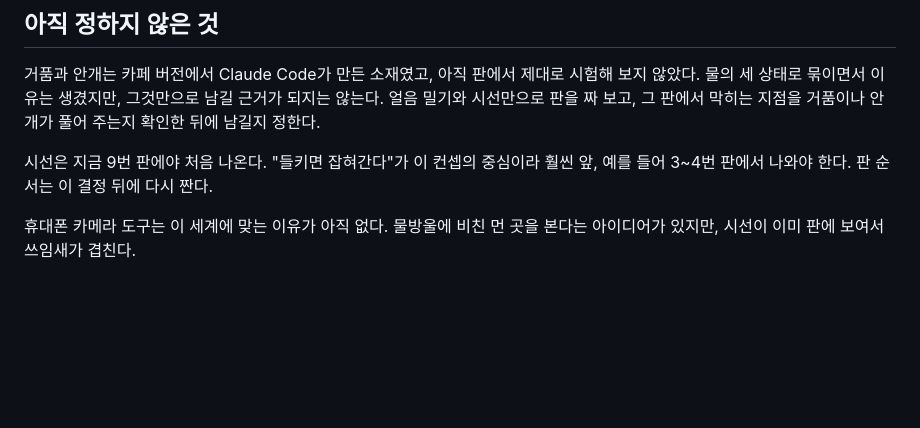
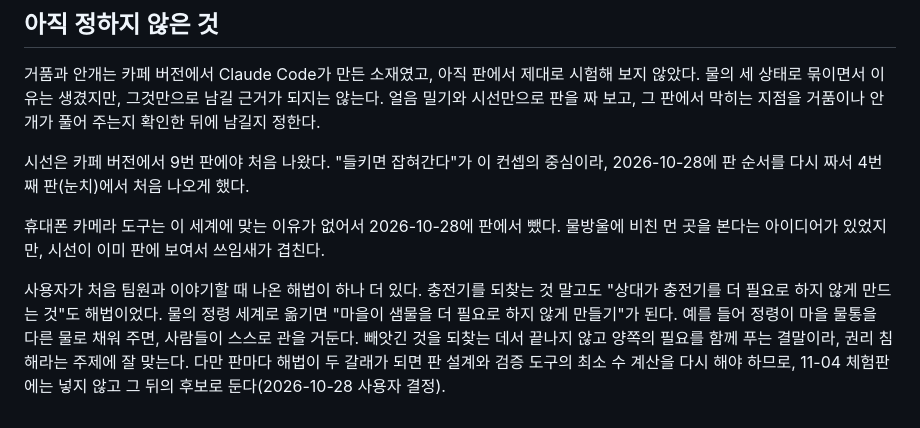
Before and after one commit to soomin007/magic-straw, a Markdown page: docs/concept-water-spirit.md, the part around the change. Drawn GitHub-style; blank space fills up the shorter version.

```diff
--- a/docs/concept-water-spirit.md
+++ b/docs/concept-water-spirit.md
@@ -54,6 +54,11 @@
 거품과 안개는 카페 버전에서 Claude Code가 만든 소재였고, 아직 판에서 제대로 시험해 보지 않았다.
 물의 세 상태로 묶이면서 이유는 생겼지만, 그것만으로 남길 근거가 되지는 않는다. 얼음 밀기와 시선만으로 판을 짜 보고, 그 판에서 막히는 지점을 거품이나 안개가 풀어 주는지 확인한 뒤에 남길지 정한다.
 
-시선은 지금 9번 판에야 처음 나온다. "들키면 잡혀간다"가 이 컨셉의 중심이라 훨씬 앞, 예를 들어 3~4번 판에서 나와야 한다. 판 순서는 이 결정 뒤에 다시 짠다.
+시선은 카페 버전에서 9번 판에야 처음 나왔다. "들키면 잡혀간다"가 이 컨셉의 중심이라, 2026-10-28에 판 순서를 다시 짜서 4번째 판(눈치)에서 처음 나오게 했다.
 
-휴대폰 카메라 도구는 이 세계에 맞는 이유가 아직 없다. 물방울에 비친 먼 곳을 본다는 아이디어가 있지만, 시선이 이미 판에 보여서 쓰임새가 겹친다.
+휴대폰 카메라 도구는 이 세계에 맞는 이유가 없어서 2026-10-28에 판에서 뺐다. 물방울에 비친 먼 곳을 본다는 아이디어가 있었지만, 시선이 이미 판에 보여서 쓰임새가 겹친다.
+
+사용자가 처음 팀원과 이야기할 때 나온 해법이 하나 더 있다. 충전기를 되찾는 것 말고도 "상대가 충전기를 더 필요로 하지 않게 만드는 것"도 해법이었다.
+물의 정령 세계로 옮기면 "마을이 샘물을 더 필요로 하지 않게 만들기"가 된다. 예를 들어 정령이 마을 물통을 다른 물로 채워 주면, 사람들이 스스로 관을 거둔다.
+빼앗긴 것을 되찾는 데서 끝나지 않고 양쪽의 필요를 함께 푸는 결말이라, 권리 침해라는 주제에 잘 맞는다. 다만 판마다 해법이 두 갈래가 되면
+판 설계와 검증 도구의 최소 수 계산을 다시 해야 하므로, 11-04 체험판에는 넣지 않고 그 뒤의 후보로 둔다(2026-10-28 사용자 결정).
```
Also changed, not shown: session_logs/2026-10-28.md (+20 -0 lines).
